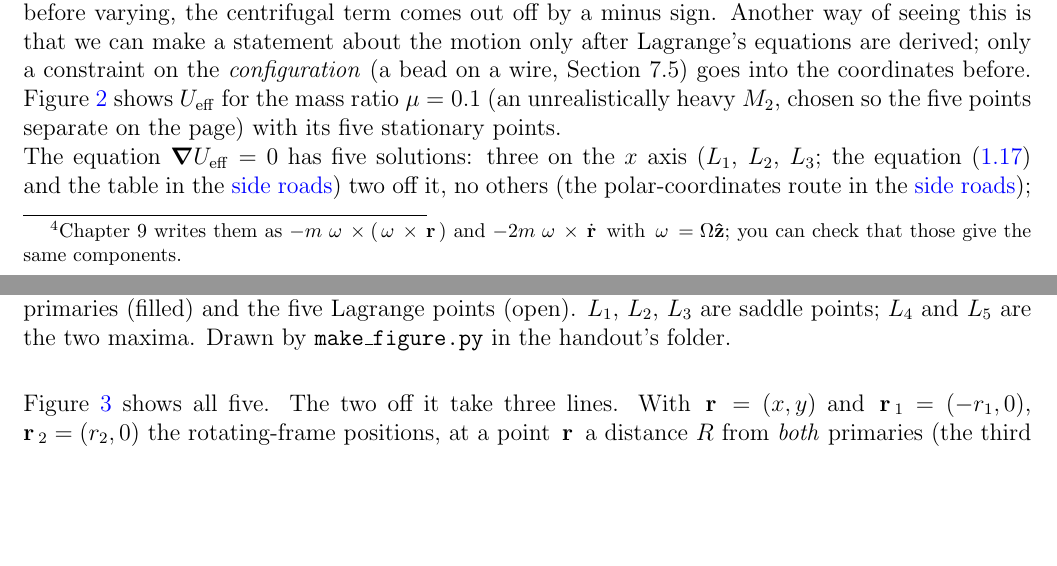
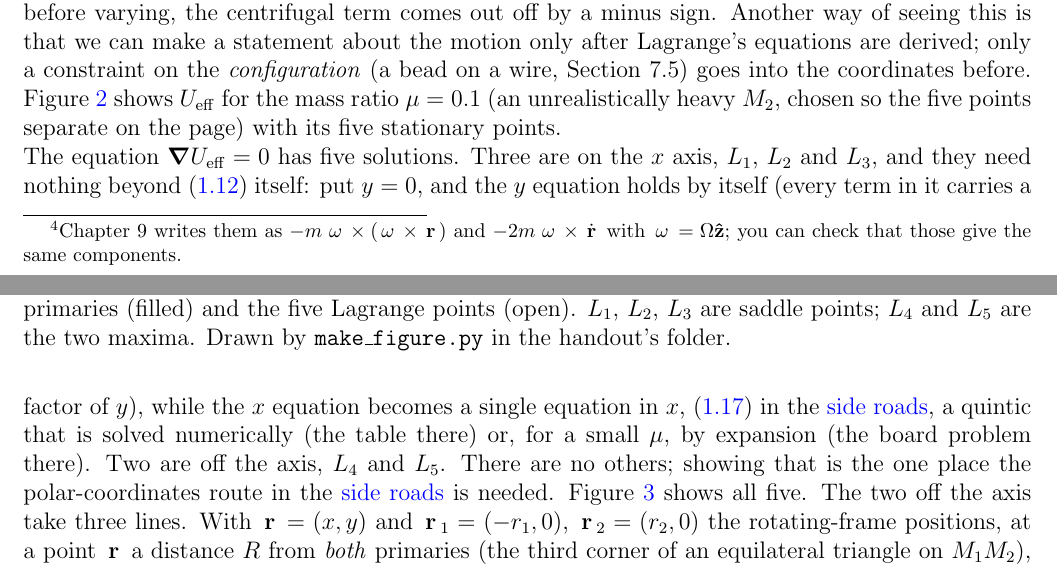
Before and after one commit to mglerner/ClassicalMechanics, a LaTeX document (Lagrangian/AstroLagrangeHandout/AstroLagrange.tex): two parts of pages 7 and 8 of 20, joined at a grey line, cut so that both start at the same text, the shorter picture padded with empty space. Compiled offline with pdfLaTeX.

Commit message:
AstroLagrange Step 6(a): the five-solutions sentence rewritten: L1-L3 from the x equation alone with y = 0 (quintic, numerical or small-mu expansion), L4-L5 off the axis, polar coordinates needed only for 'no others' (Michael, 2026-11-05)
Co-Authored-By: Claude Fable 5.1 <noreply@anthropic.com>

```diff
--- a/Lagrangian/AstroLagrangeHandout/AstroLagrange.tex
+++ b/Lagrangian/AstroLagrangeHandout/AstroLagrange.tex
@@ -474,9 +474,14 @@ points.
   \label{fig:ueff}
 \end{figure}
 
-\noindent The equation $\grad\Ueff = 0$ has five solutions: three on the $x$ axis ($L_1$, $L_2$, $L_3$; the equation
-\eqref{eq:axis} and the table in the \sideroads{}) two off it, no others (the polar-coordinates route in the \sideroads{});
-Figure~\ref{fig:fivepoints} shows all five. The two off it take three lines. With $\vr = (x, y)$ and $\vr_1 = (-r_1, 0)$, $\vr_2 = (r_2, 0)$ the rotating-frame positions, at a
+\noindent The equation $\grad\Ueff = 0$ has five solutions. Three are on the $x$ axis, $L_1$,
+$L_2$ and $L_3$, and they need nothing beyond \eqref{eq:equilibrium3} itself: put $y = 0$, and the
+$y$ equation holds by itself (every term in it carries a factor of $y$), while the $x$ equation
+becomes a single equation in $x$, \eqref{eq:axis} in the \sideroads{}, a quintic that is solved
+numerically (the table there) or, for a small $\mu$, by expansion (the board problem there). Two
+are off the axis, $L_4$ and $L_5$. There are no others; showing that is the one place the
+polar-coordinates route in the \sideroads{} is needed. Figure~\ref{fig:fivepoints} shows all
+five. The two off the axis take three lines. With $\vr = (x, y)$ and $\vr_1 = (-r_1, 0)$, $\vr_2 = (r_2, 0)$ the rotating-frame positions, at a
 point $\vr$ a distance $R$ from \emph{both} primaries (the third corner
 of an equilateral triangle on $M_1M_2$), each primary pulls with magnitude $GM_i/R^2$ along the
 unit vector $(\vr_i - \vr)/R$, so, dividing \eqref{eq:equilibrium3} by $m$ and writing the
```
Also changed, not shown: Lagrangian/AstroLagrangeHandout/AstroLagrange (student).pdf, Lagrangian/AstroLagrangeHandout/AstroLagrange.pdf.
